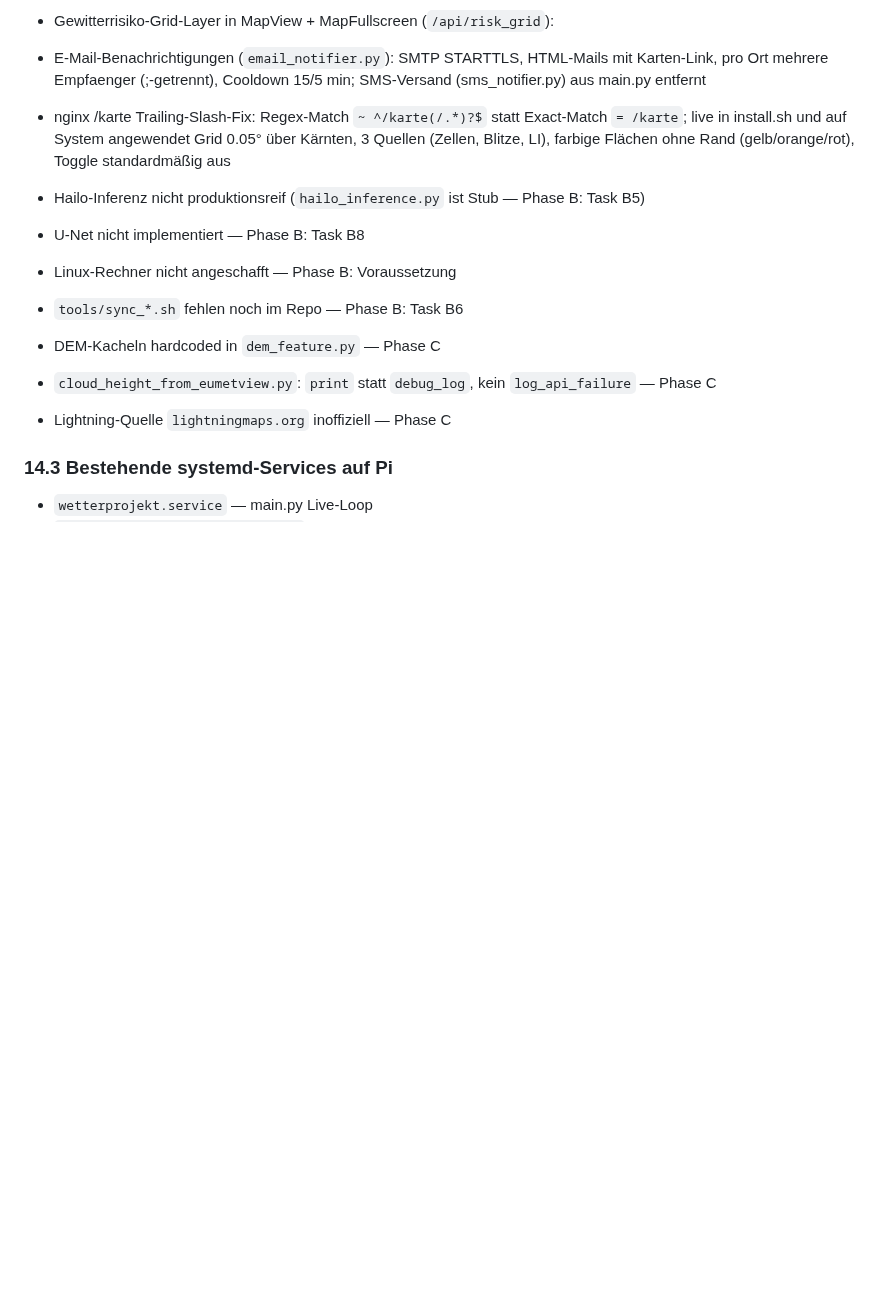
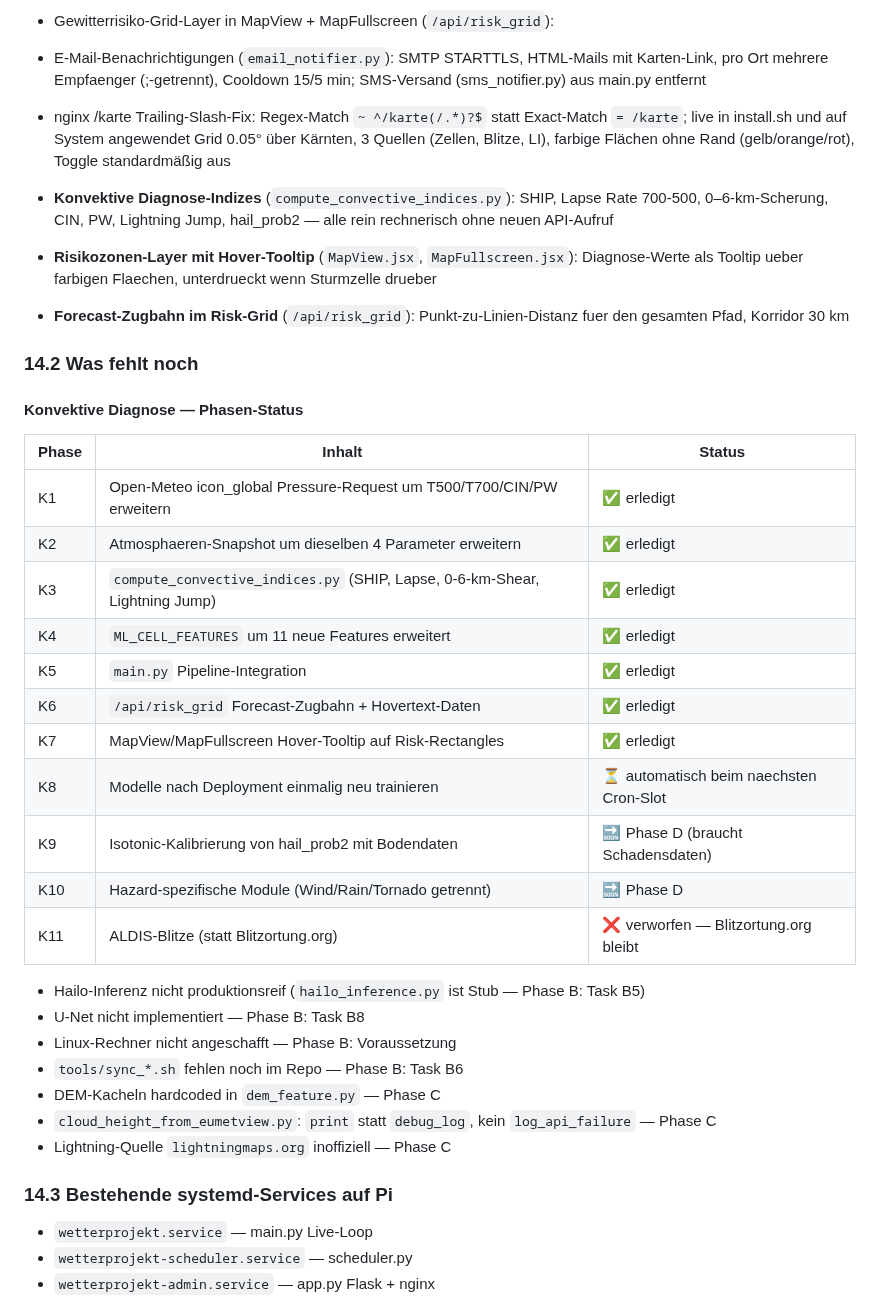
Before and after one commit to IVOBLA/WetterExtended, a Markdown page: docs/HAILO_INTEGRATION.md, the part around the change. GitHub-like rendering; blank space fills up the shorter version.

```diff
--- a/docs/HAILO_INTEGRATION.md
+++ b/docs/HAILO_INTEGRATION.md
@@ -841,6 +841,32 @@ _hailo_available: Optional[bool] = None
   Grid 0.05° über Kärnten, 3 Quellen (Zellen, Blitze, LI), farbige
   Flächen ohne Rand (gelb/orange/rot), Toggle standardmäßig aus
 
+- **Konvektive Diagnose-Indizes** (`compute_convective_indices.py`):
+  SHIP, Lapse Rate 700-500, 0–6-km-Scherung, CIN, PW, Lightning Jump,
+  hail_prob2 — alle rein rechnerisch ohne neuen API-Aufruf
+- **Risikozonen-Layer mit Hover-Tooltip** (`MapView.jsx`, `MapFullscreen.jsx`):
+  Diagnose-Werte als Tooltip ueber farbigen Flaechen, unterdrueckt wenn
+  Sturmzelle drueber
+- **Forecast-Zugbahn im Risk-Grid** (`/api/risk_grid`): Punkt-zu-Linien-Distanz
+  fuer den gesamten Pfad, Korridor 30 km
+
+### 14.2 Was fehlt noch
+
+#### Konvektive Diagnose — Phasen-Status
+
+| Phase | Inhalt | Status |
+|---|---|---|
+| K1 | Open-Meteo icon_global Pressure-Request um T500/T700/CIN/PW erweitern | ✅ erledigt |
+| K2 | Atmosphaeren-Snapshot um dieselben 4 Parameter erweitern | ✅ erledigt |
+| K3 | `compute_convective_indices.py` (SHIP, Lapse, 0-6-km-Shear, Lightning Jump) | ✅ erledigt |
+| K4 | `ML_CELL_FEATURES` um 11 neue Features erweitert | ✅ erledigt |
+| K5 | `main.py` Pipeline-Integration | ✅ erledigt |
+| K6 | `/api/risk_grid` Forecast-Zugbahn + Hovertext-Daten | ✅ erledigt |
+| K7 | MapView/MapFullscreen Hover-Tooltip auf Risk-Rectangles | ✅ erledigt |
+| K8 | Modelle nach Deployment einmalig neu trainieren | ⏳ automatisch beim naechsten Cron-Slot |
+| K9 | Isotonic-Kalibrierung von hail_prob2 mit Bodendaten | 🔜 Phase D (braucht Schadensdaten) |
+| K10 | Hazard-spezifische Module (Wind/Rain/Tornado getrennt) | 🔜 Phase D |
+| K11 | ALDIS-Blitze (statt Blitzortung.org) | ❌ verworfen — Blitzortung.org bleibt |
 - Hailo-Inferenz nicht produktionsreif (`hailo_inference.py` ist Stub — Phase B: Task B5)
 - U-Net nicht implementiert — Phase B: Task B8
 - Linux-Rechner nicht angeschafft — Phase B: Voraussetzung
```
Also changed, not shown: docs/WetterExtended_Benutzerhandbuch.md (+97 -0 lines).
